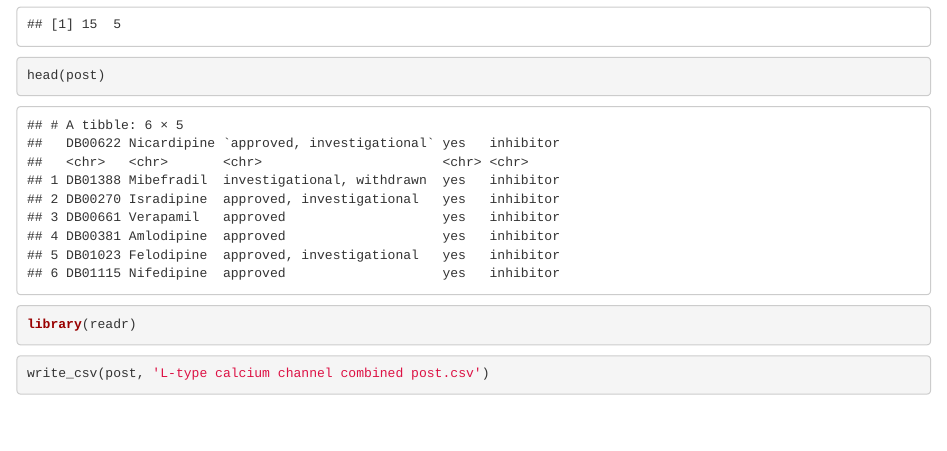
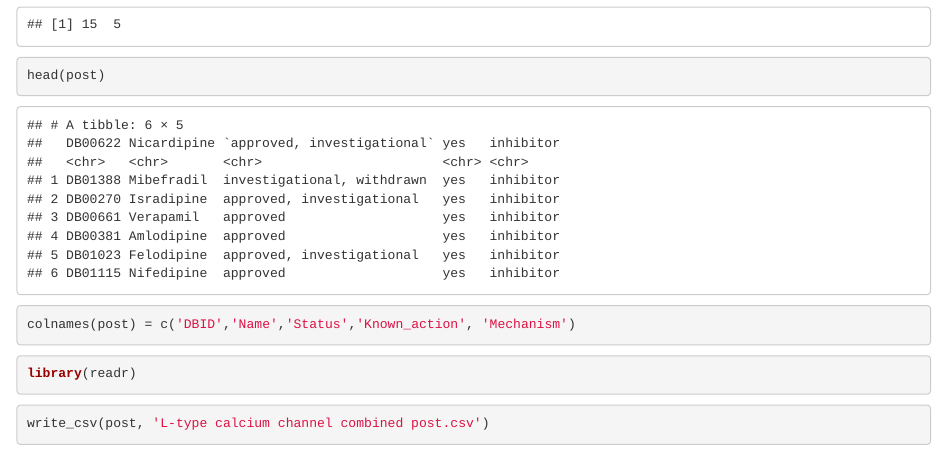
Before and after one commit to cheungngo/20181116-Meta-analysis-Schiz-CACNA1C, an R Markdown document (20181116a Lists of drugs.Rmd): the page in a window 1100 px wide, from 720 px down. Rendered offline with R 4.5, knitr and Pandoc, with nearby package versions; drawn as R Markdown's standard HTML page in place of the format the file asks for.

Commit message:
20181116 fourth commit

````diff
--- a/20181116a Lists of drugs.Rmd
+++ b/20181116a Lists of drugs.Rmd
@@ -40,6 +40,10 @@ dim(post)
 head(post)
 ```
 
+```{r}
+colnames(post) = c('DBID','Name','Status','Known_action', 'Mechanism')
+```
+
 ```{r, message=FALSE}
 library(readr)
 ```
````
Also changed, not shown: 1 other file.
